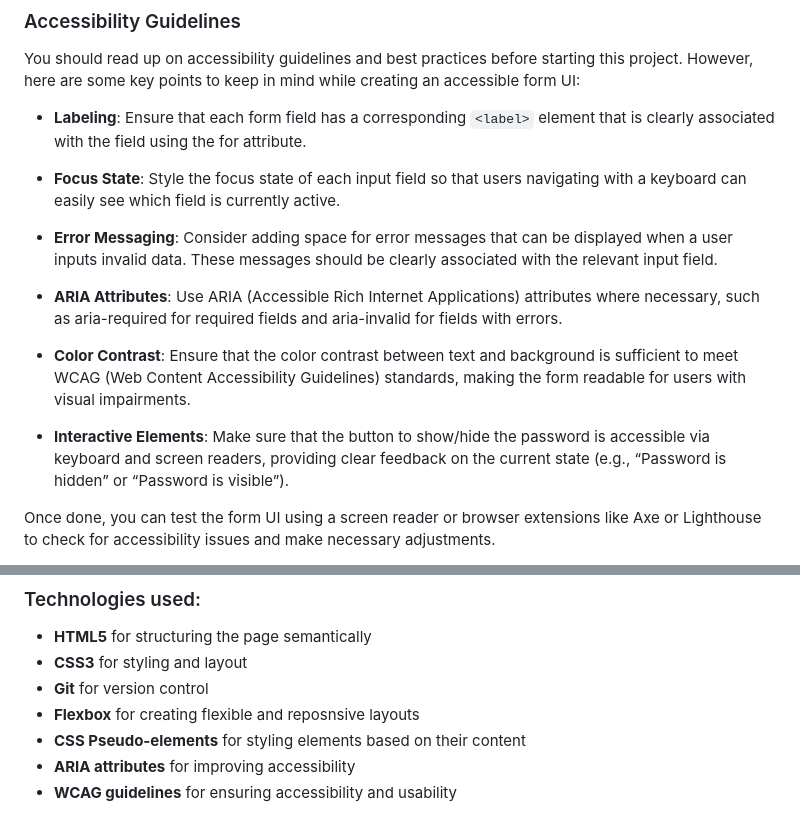
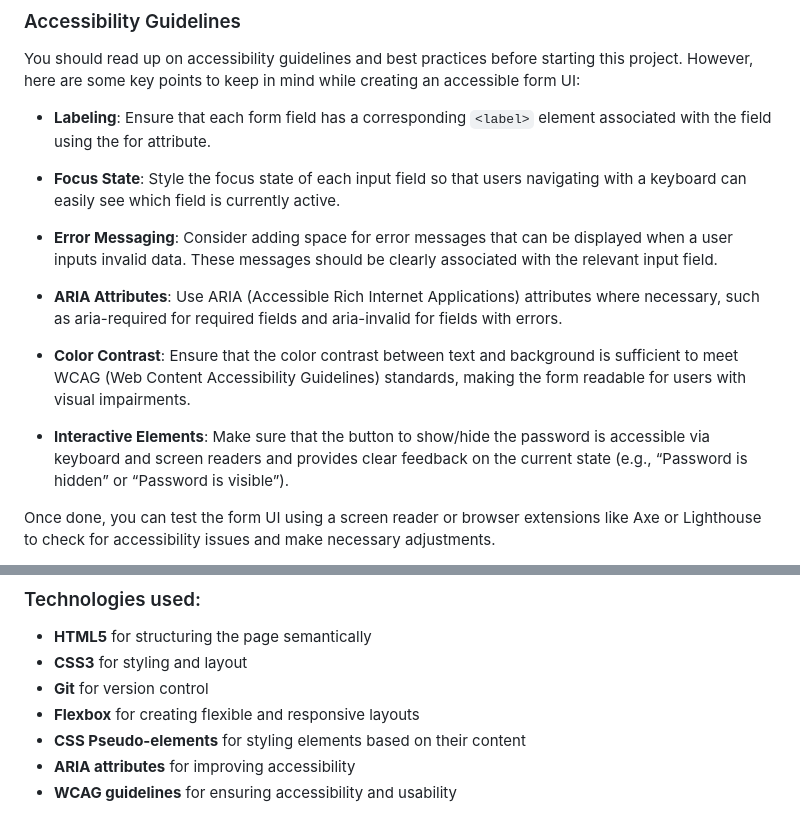
Before and after one commit to Ifram3/roadmap.sh-projects, a Markdown page: Frontend Projects/Accessible Form UI/README.md, 2 parts joined by grey strips. GitHub-like rendering.

```diff
--- a/Frontend Projects/Accessible Form UI/README.md
+++ b/Frontend Projects/Accessible Form UI/README.md
@@ -11,7 +11,7 @@ The goal of this project is to not only help me practice my HTML and CSS but als
 
 You should read up on accessibility guidelines and best practices before starting this project. However, here are some key points to keep in mind while creating an accessible form UI:
 
-- **Labeling**: Ensure that each form field has a corresponding ``<label>`` element that is clearly associated with the field using the for attribute.
+- **Labeling**: Ensure that each form field has a corresponding ``<label>`` element associated with the field using the for attribute.
 
 - **Focus State**: Style the focus state of each input field so that users navigating with a keyboard can easily see which field is currently active.
 
@@ -21,7 +21,7 @@ You should read up on accessibility guidelines and best practices before startin
 
 - **Color Contrast**: Ensure that the color contrast between text and background is sufficient to meet WCAG (Web Content Accessibility Guidelines) standards, making the form readable for users with visual impairments.
 
-- **Interactive Elements**: Make sure that the button to show/hide the password is accessible via keyboard and screen readers, providing clear feedback on the current state (e.g., “Password is hidden” or “Password is visible”).
+- **Interactive Elements**: Make sure that the button to show/hide the password is accessible via keyboard and screen readers and provides clear feedback on the current state (e.g., “Password is hidden” or “Password is visible”).
 
 Once done, you can test the form UI using a screen reader or browser extensions like Axe or Lighthouse to check for accessibility issues and make necessary adjustments.
 
@@ -40,7 +40,7 @@ After completing this project, you will have a solid foundation in creating acce
 - **HTML5** for structuring the page semantically
 - **CSS3** for styling and layout
 - **Git** for version control
-- **Flexbox** for creating flexible and reposnsive layouts
+- **Flexbox** for creating flexible and responsive layouts
 - **CSS Pseudo-elements** for styling elements based on their content
 - **ARIA attributes** for improving accessibility
 - **WCAG guidelines** for ensuring accessibility and usability
```
